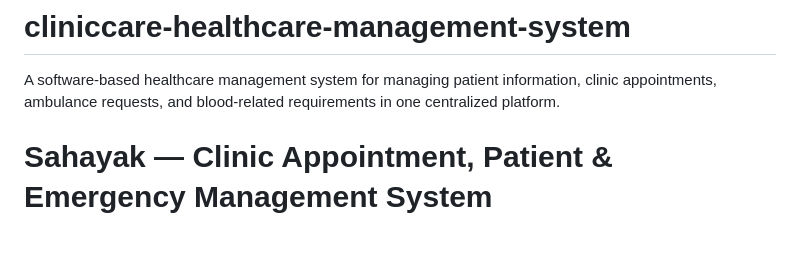
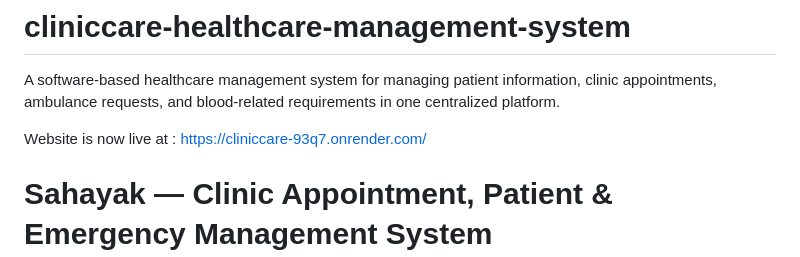
Before and after one commit to sanjanahiwrale/cliniccare-healthcare-management-system, a Markdown page: README.md, the part around the change. Drawn GitHub-style; blank space fills up the shorter version.

```diff
--- a/README.md
+++ b/README.md
@@ -1,5 +1,7 @@
 # cliniccare-healthcare-management-system
 A software-based healthcare management system for managing patient information, clinic appointments, ambulance requests, and blood-related requirements in one centralized platform.
+
+Website is now live at : https://cliniccare-93q7.onrender.com/
 # Sahayak — Clinic Appointment, Patient & Emergency Management System
 
 A lightweight, single-clinic coordination tool covering patient registration,
```
